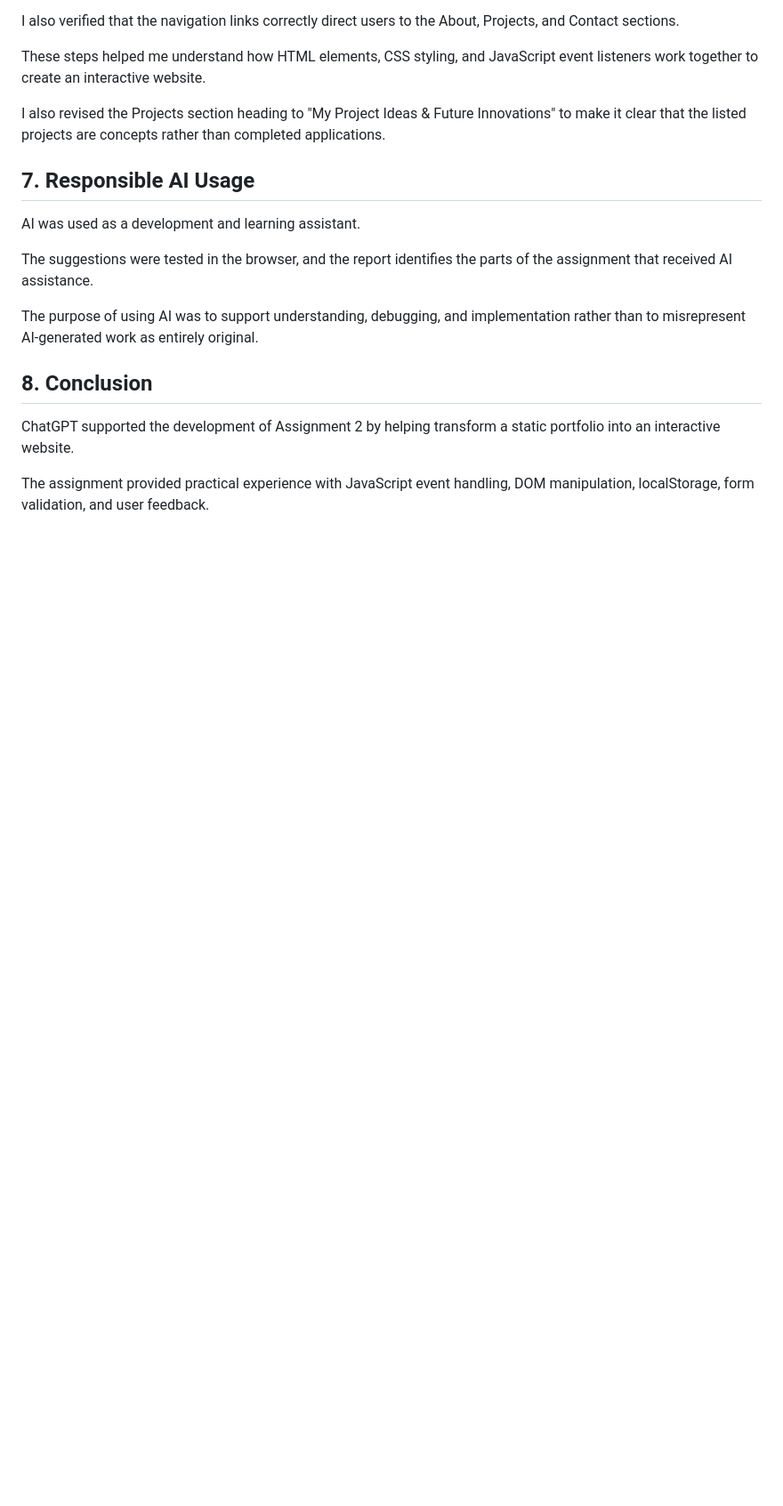
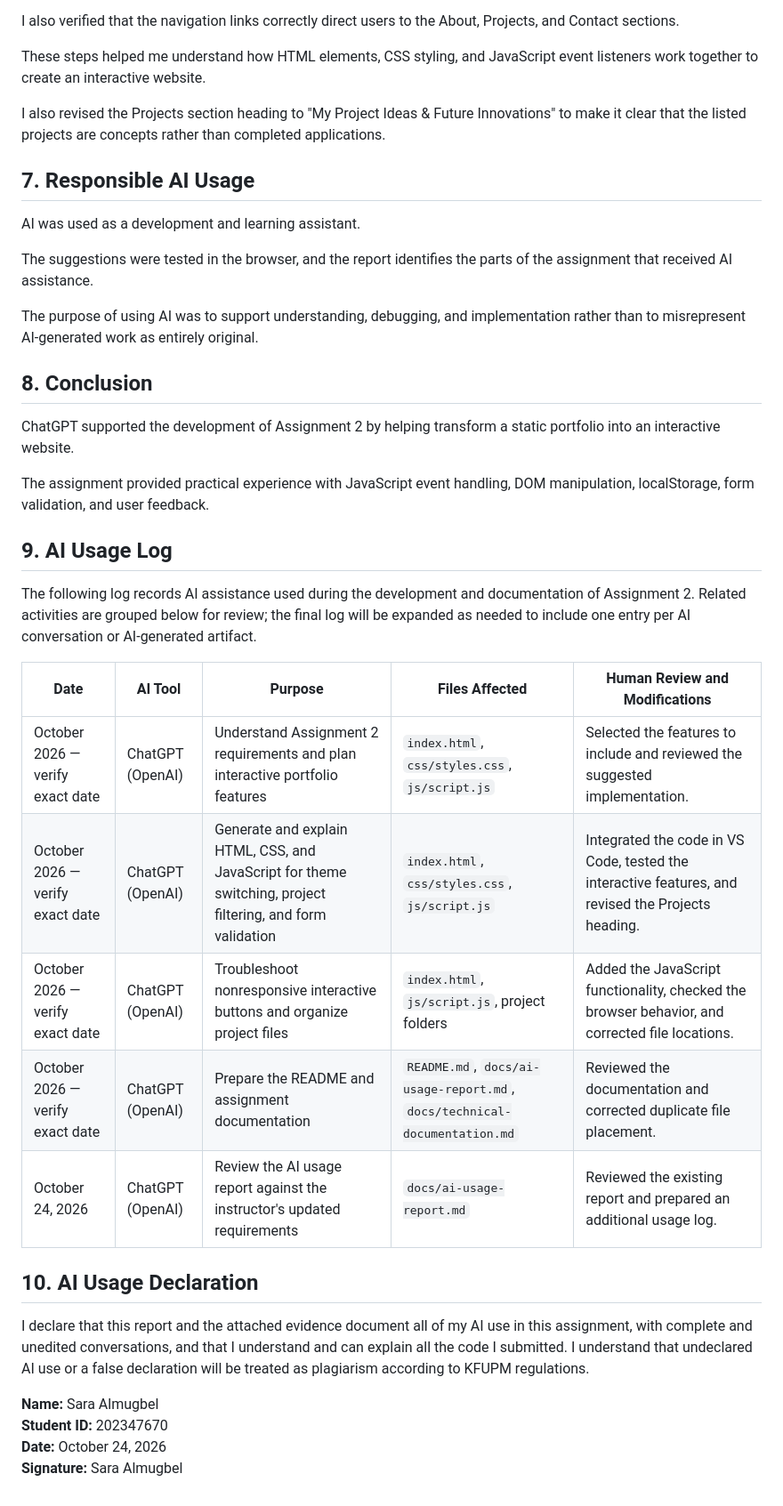
Before and after one commit to Saralmg/202347670-SaraAlmugbel-assignment2, a Markdown page: docs/ai-usage-report.md, the part around the change. Shown at 89% size. Drawn GitHub-style; blank space fills up the shorter version.

Commit message:
Assisted-by: ChatGPT

```diff
--- a/docs/ai-usage-report.md
+++ b/docs/ai-usage-report.md
@@ -181,3 +181,26 @@ interactive website.
 The assignment provided practical experience
 with JavaScript event handling, DOM manipulation,
 localStorage, form validation, and user feedback.
+
+
+## 9. AI Usage Log
+
+The following log records AI assistance used during the development and documentation of Assignment 2. Related activities are grouped below for review; the final log will be expanded as needed to include one entry per AI conversation or AI-generated artifact.
+
+| Date | AI Tool | Purpose | Files Affected | Human Review and Modifications |
+|---|---|---|---|---|
+| October 2026 — verify exact date | ChatGPT (OpenAI) | Understand Assignment 2 requirements and plan interactive portfolio features | `index.html`, `css/styles.css`, `js/script.js` | Selected the features to include and reviewed the suggested implementation. |
+| October 2026 — verify exact date | ChatGPT (OpenAI) | Generate and explain HTML, CSS, and JavaScript for theme switching, project filtering, and form validation | `index.html`, `css/styles.css`, `js/script.js` | Integrated the code in VS Code, tested the interactive features, and revised the Projects heading. |
+| October 2026 — verify exact date | ChatGPT (OpenAI) | Troubleshoot nonresponsive interactive buttons and organize project files | `index.html`, `js/script.js`, project folders | Added the JavaScript functionality, checked the browser behavior, and corrected file locations. |
+| October 2026 — verify exact date | ChatGPT (OpenAI) | Prepare the README and assignment documentation | `README.md`, `docs/ai-usage-report.md`, `docs/technical-documentation.md` | Reviewed the documentation and corrected duplicate file placement. |
+| October 24, 2026 | ChatGPT (OpenAI) | Review the AI usage report against the instructor's updated requirements | `docs/ai-usage-report.md` | Reviewed the existing report and prepared an additional usage log. |
+
+
+## 10. AI Usage Declaration
+
+I declare that this report and the attached evidence document all of my AI use in this assignment, with complete and unedited conversations, and that I understand and can explain all the code I submitted. I understand that undeclared AI use or a false declaration will be treated as plagiarism according to KFUPM regulations.
+
+**Name:** Sara Almugbel
+**Student ID:** 202347670
+**Date:** October 24, 2026
+**Signature:** Sara Almugbel
```
